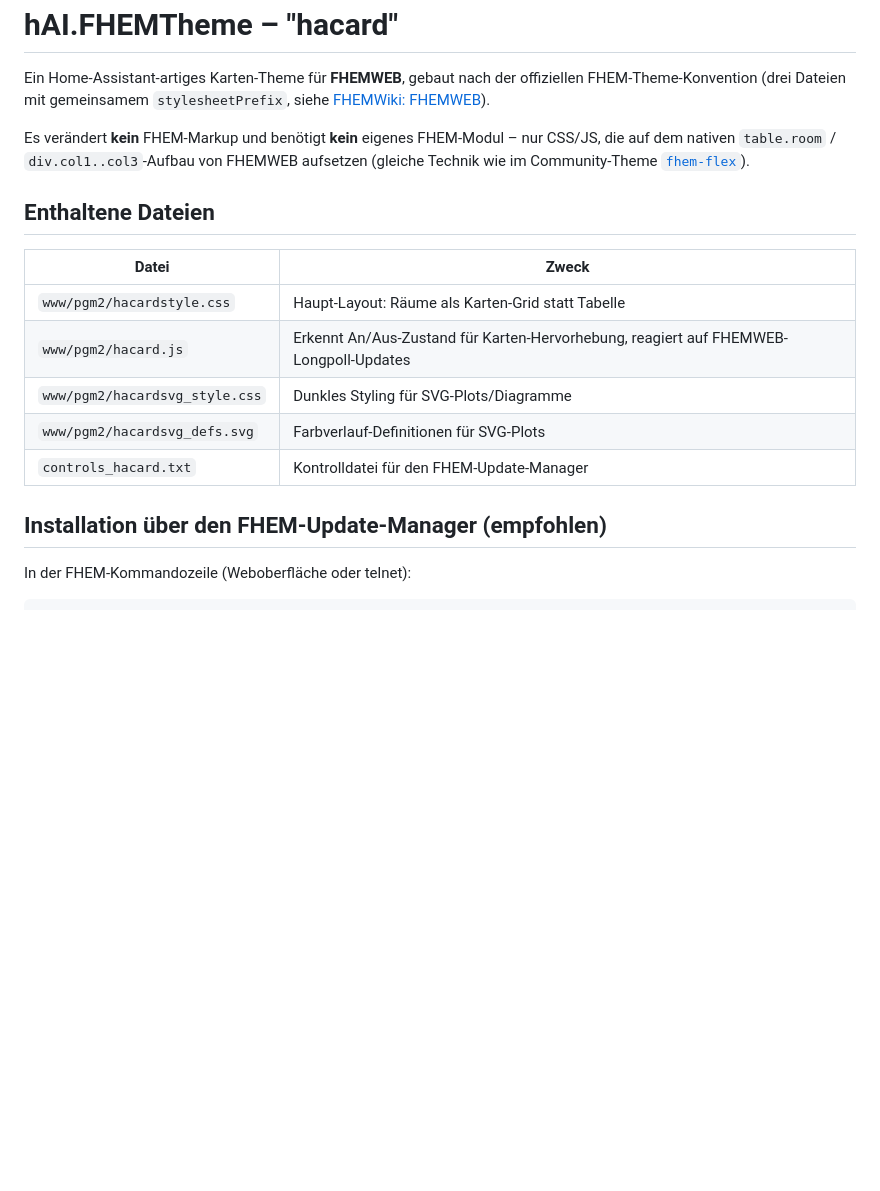
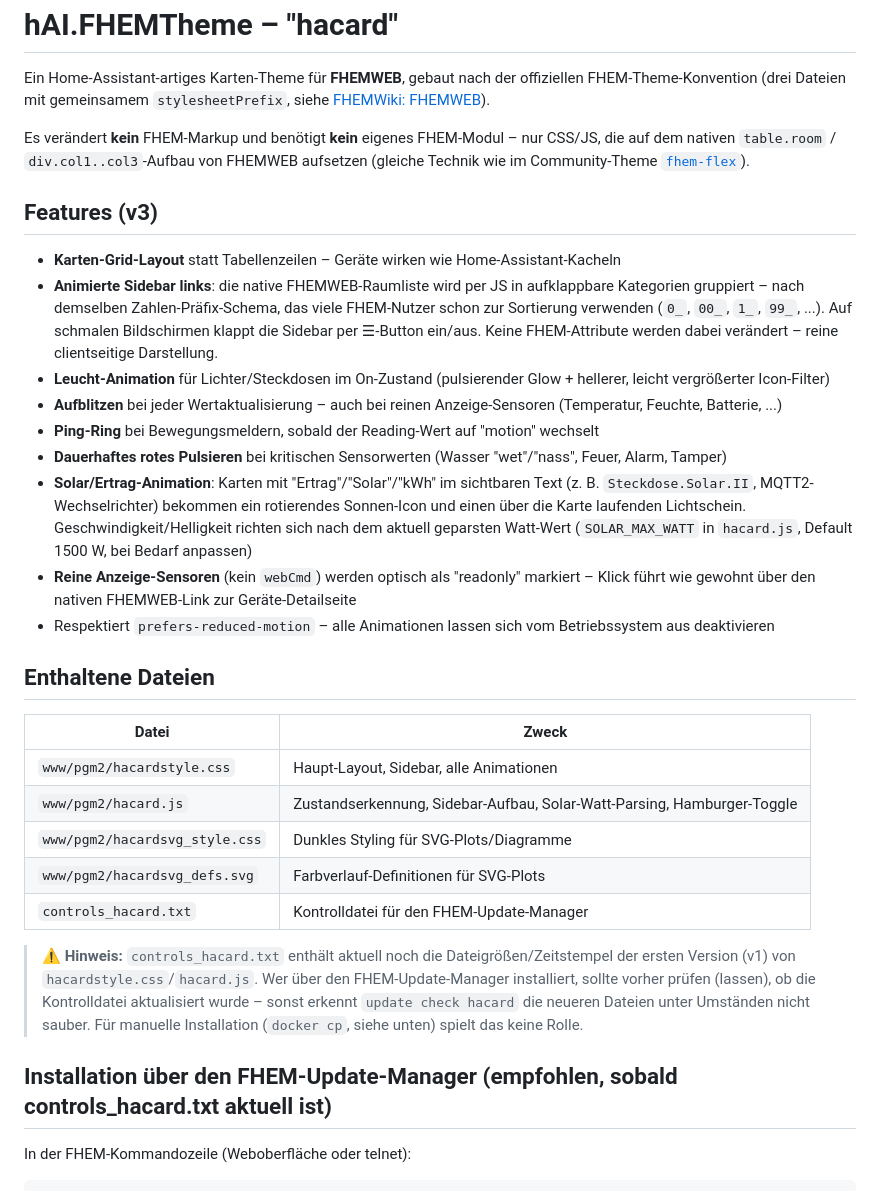
Before and after one commit to jbkunama1/hAI.FHEMTheme, a Markdown page: README.md, the part around one of its changes. Rendered like a GitHub page; blank space fills up the shorter version.

```diff
--- a/README.md
+++ b/README.md
@@ -9,17 +9,48 @@ nur CSS/JS, die auf dem nativen `table.room` / `div.col1..col3`-Aufbau von
 FHEMWEB aufsetzen (gleiche Technik wie im Community-Theme
 [`fhem-flex`](https://github.com/thecodingdad/fhem-flex)).
 
+## Features (v3)
+
+- **Karten-Grid-Layout** statt Tabellenzeilen – Geräte wirken wie Home-Assistant-Kacheln
+- **Animierte Sidebar links**: die native FHEMWEB-Raumliste wird per JS in aufklappbare
+  Kategorien gruppiert – nach demselben Zahlen-Präfix-Schema, das viele FHEM-Nutzer schon
+  zur Sortierung verwenden (`0_`, `00_`, `1_`, `99_`, ...). Auf schmalen Bildschirmen klappt
+  die Sidebar per ☰-Button ein/aus. Keine FHEM-Attribute werden dabei verändert – reine
+  clientseitige Darstellung.
+- **Leucht-Animation** für Lichter/Steckdosen im On-Zustand (pulsierender Glow + hellerer,
+  leicht vergrößerter Icon-Filter)
+- **Aufblitzen** bei jeder Wertaktualisierung – auch bei reinen Anzeige-Sensoren
+  (Temperatur, Feuchte, Batterie, ...)
+- **Ping-Ring** bei Bewegungsmeldern, sobald der Reading-Wert auf "motion" wechselt
+- **Dauerhaftes rotes Pulsieren** bei kritischen Sensorwerten (Wasser "wet"/"nass", Feuer,
+  Alarm, Tamper)
+- **Solar/Ertrag-Animation**: Karten mit "Ertrag"/"Solar"/"kWh" im sichtbaren Text (z. B.
+  `Steckdose.Solar.II`, MQTT2-Wechselrichter) bekommen ein rotierendes Sonnen-Icon und einen
+  über die Karte laufenden Lichtschein. Geschwindigkeit/Helligkeit richten sich nach dem
+  aktuell geparsten Watt-Wert (`SOLAR_MAX_WATT` in `hacard.js`, Default 1500 W, bei Bedarf
+  anpassen)
+- **Reine Anzeige-Sensoren** (kein `webCmd`) werden optisch als "readonly" markiert – Klick
+  führt wie gewohnt über den nativen FHEMWEB-Link zur Geräte-Detailseite
+- Respektiert `prefers-reduced-motion` – alle Animationen lassen sich vom Betriebssystem
+  aus deaktivieren
+
 ## Enthaltene Dateien
 
 | Datei | Zweck |
 |---|---|
-| `www/pgm2/hacardstyle.css` | Haupt-Layout: Räume als Karten-Grid statt Tabelle |
-| `www/pgm2/hacard.js` | Erkennt An/Aus-Zustand für Karten-Hervorhebung, reagiert auf FHEMWEB-Longpoll-Updates |
+| `www/pgm2/hacardstyle.css` | Haupt-Layout, Sidebar, alle Animationen |
+| `www/pgm2/hacard.js` | Zustandserkennung, Sidebar-Aufbau, Solar-Watt-Parsing, Hamburger-Toggle |
 | `www/pgm2/hacardsvg_style.css` | Dunkles Styling für SVG-Plots/Diagramme |
 | `www/pgm2/hacardsvg_defs.svg` | Farbverlauf-Definitionen für SVG-Plots |
 | `controls_hacard.txt` | Kontrolldatei für den FHEM-Update-Manager |
 
-## Installation über den FHEM-Update-Manager (empfohlen)
+> ⚠️ **Hinweis:** `controls_hacard.txt` enthält aktuell noch die Dateigrößen/Zeitstempel
+> der ersten Version (v1) von `hacardstyle.css`/`hacard.js`. Wer über den FHEM-Update-Manager
+> installiert, sollte vorher prüfen (lassen), ob die Kontrolldatei aktualisiert wurde –
+> sonst erkennt `update check hacard` die neueren Dateien unter Umständen nicht sauber.
+> Für manuelle Installation (`docker cp`, siehe unten) spielt das keine Rolle.
+
+## Installation über den FHEM-Update-Manager (empfohlen, sobald controls_hacard.txt aktuell ist)
 
 In der FHEM-Kommandozeile (Weboberfläche oder telnet):
 
```
Also changed, not shown: other parts of README.md (+50 -33 lines).
